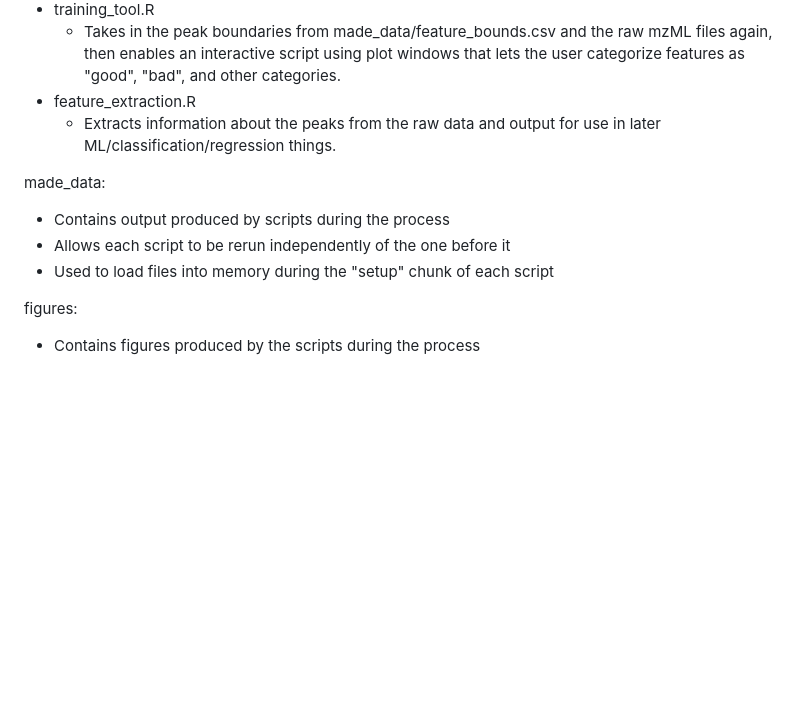
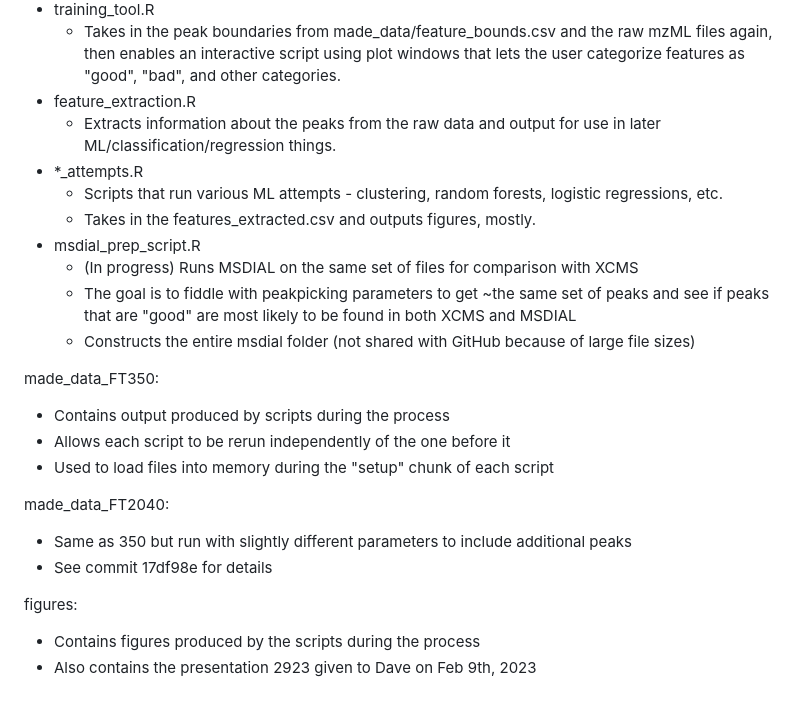
Before and after one commit to wkumler/MS_metrics, a Markdown page: README.md, the part around the change. GitHub-like rendering; blank space fills up the shorter version.

Commit message:
Updating README pre-msdial

```diff
--- a/README.md
+++ b/README.md
@@ -34,13 +34,26 @@ R scripts:
     - Takes in the peak boundaries from made_data/feature_bounds.csv and the raw mzML files again, then enables an interactive script using plot windows that lets the user categorize features as "good", "bad", and other categories.
   - feature_extraction.R
     - Extracts information about the peaks from the raw data and output for use in later ML/classification/regression things.
+  - *_attempts.R
+    - Scripts that run various ML attempts - clustering, random forests, logistic regressions, etc.
+    - Takes in the features_extracted.csv and outputs figures, mostly.
+  - msdial_prep_script.R
+    - (In progress) Runs MSDIAL on the same set of files for comparison with XCMS
+    - The goal is to fiddle with peakpicking parameters to get ~the same set of peaks and see if peaks that are "good" are most likely to be found in both XCMS and MSDIAL
+    - Constructs the entire msdial folder (not shared with GitHub because of large file sizes)
 
-made_data:
+made_data_FT350:
 
   - Contains output produced by scripts during the process
   - Allows each script to be rerun independently of the one before it
   - Used to load files into memory during the "setup" chunk of each script
 
+made_data_FT2040:
+
+  - Same as 350 but run with slightly different parameters to include additional peaks
+  - See commit 17df98e for details
+
 figures:
 
   - Contains figures produced by the scripts during the process
+  - Also contains the presentation 2923 given to Dave on Feb 9th, 2023
```
